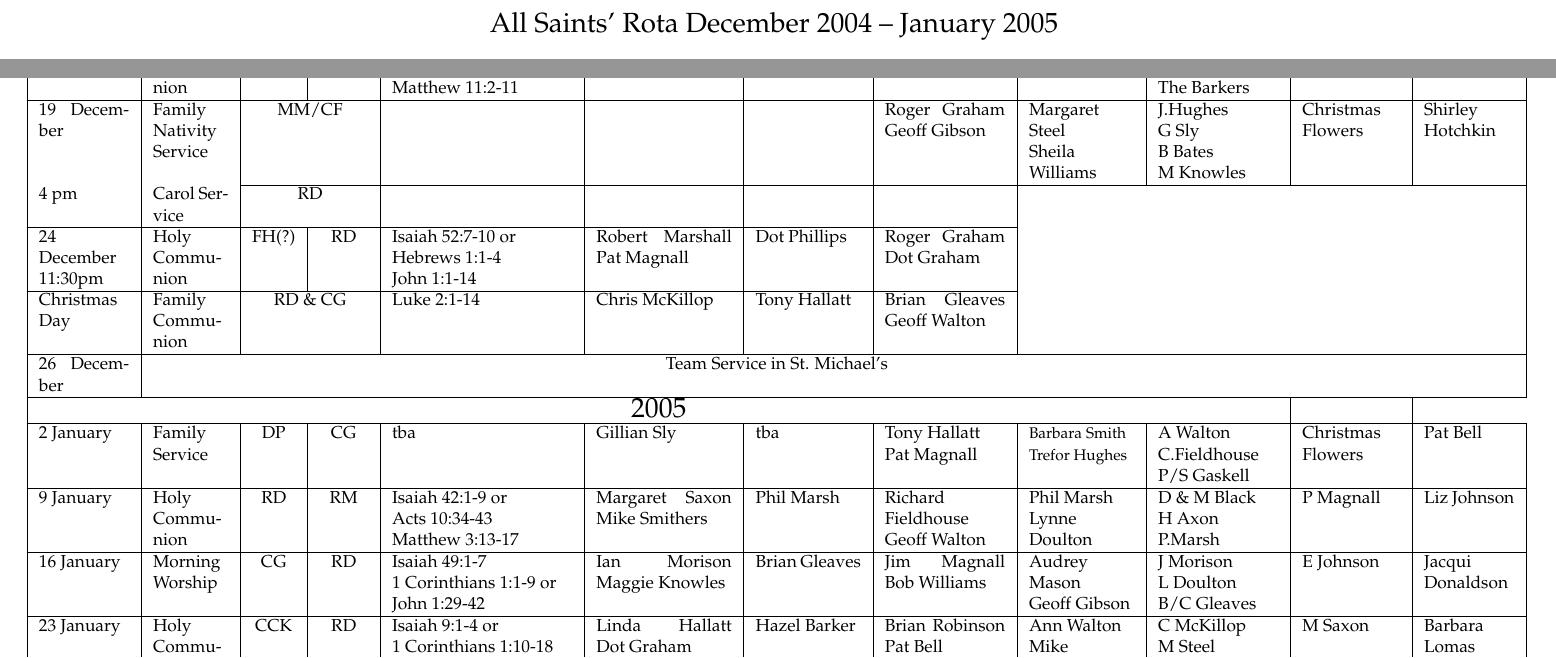
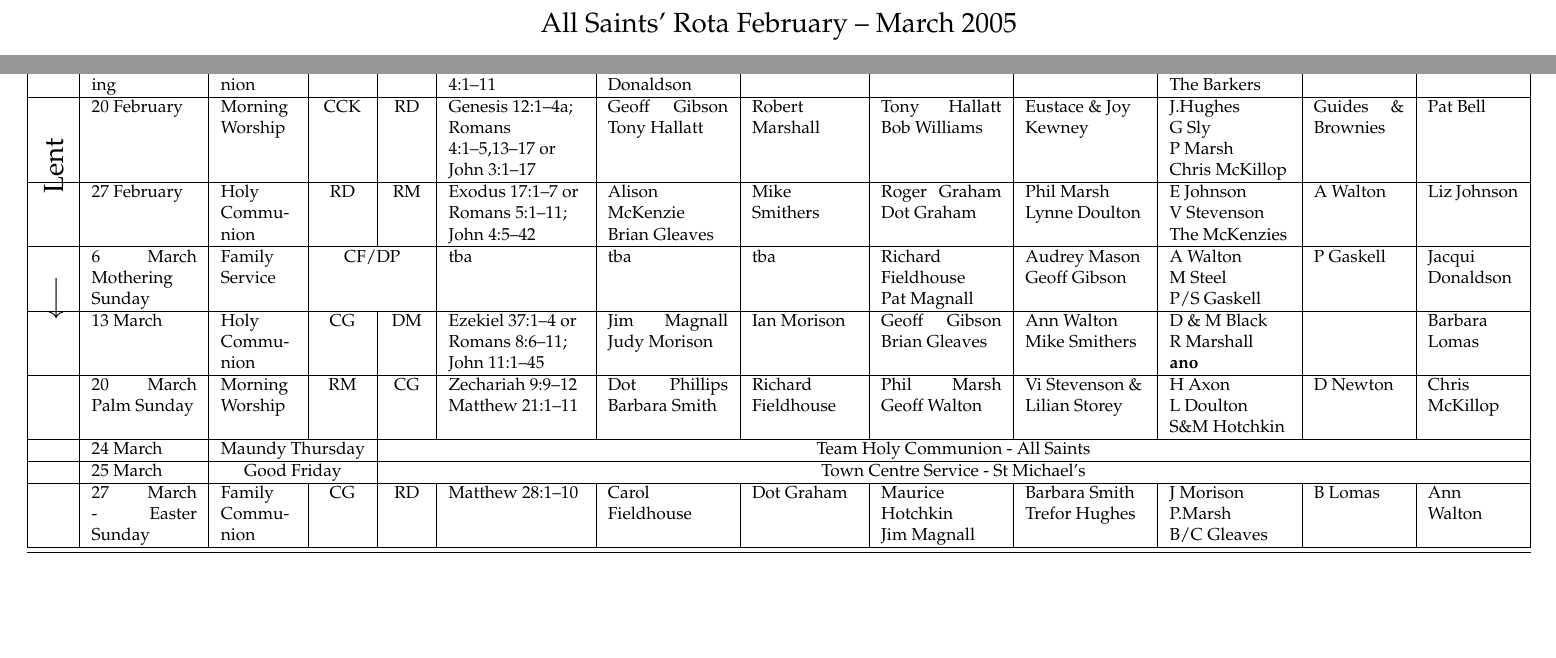
Before and after one commit to RobertAJMarshall/Rotas, a LaTeX document (AllSaintsRota.tex): two parts of page 1 of 2 before the commit and two parts of the page after it, joined at a grey line, cut so that both start at the same text, the shorter picture padded with empty space. Compiled offline with pdfLaTeX; a LaTeX package or settings file that is missing is left out; an older LaTeX class or package is replaced by its successor.

Commit message:
The Feb-March 2005 rota
git-svn-id: file:///home/svn/projects/trunk/AS-Rotas@43 229924d1-ff61-4b24-ad1b-2fecac2345d2

```diff
--- a/AllSaintsRota.tex
+++ b/AllSaintsRota.tex
@@ -1,8 +1,9 @@
 \documentclass[10pt]{article}
 \usepackage{palatino}
-\usepackage[dark,landscape,timestamp]{draftcopy}
+%\usepackage[dark,landscape,timestamp]{draftcopy}
 %\usepackage[final]{draftcopy}
 \usepackage{slashbox}
+\usepackage{xypic}
 %\usepackage{hyperref}
 \usepackage{array}
 \usepackage{graphicx}
@@ -56,11 +57,11 @@
 %Draft
 All Saints' Rota
 %{\Huge Draft}
-December 2004 -- January 2005}%}
+February -- March 2005}%}
 % \begin{figure}%[h]%t!]
 %     \includegraphics{Koch-69a}
 % \end{figure}
-\vspace{1em}
+\linebreak\vspace{1em}
 % {\bf \Large \ldots for any final corrections - please check if dates are
 %   impossible for you!}
 %\linebreak
@@ -118,0 +117 @@ J.Robinson Claire Gaskell \linebreak J Donaldson \linebreak  P Bell
+\multirow{9}*{\rotatebox{90}{\Large $\longleftarrow$\hspace{1.5cm}Lent\hspace{1.5cm}$\longrightarrow$}}
@@ -119,107 +122,86 @@ J.Robinson Claire Gaskell \linebreak J Donaldson \linebreak  P Bell
 %  week 2
- 12 December   & Holy \linebreak Communion & CG  & RD &
-Isaiah 35:1-10 or \linebreak
-James 5:7-10 \linebreak
-Matthew 11:2-11
- & Trevor Hughes Joy Kewney & Richard Fieldhouse &
-  Phil Marsh  \linebreak  Pat Bell & Eustace \& Joy Kewney &
+&
+ 13 February  Thanksgiving  & Holy \linebreak Communion & DP  & RD &
+1 Chronicles 29:1--20 Matthew 4:1--11
+ & David Black \linebreak Jacqui Donaldson &  Shirley Hill &
+  Phil Marsh  \linebreak  Geoff Walton & Margaret Steel \linebreak  Sheila Williams  &
 R Graham \linebreak D Graham  \linebreak  The Barkers
-& H Preston &   Ann Walton   \\ \hline
+& M Steel &   Shirley Hotchkin   \\ \hline
 % \href{http://divinity.library.vanderbilt.edu/lectionary/BAdvent/bAdvent2.htm}
 % {\URL{RCL}}
 % week 3
- 19 December    & Family Nativity Service   &  \multicolumn{2}{c|}{MM/CF }  &
 &
-   &  &
-Roger Graham \linebreak  Geoff Gibson  & Margaret Steel \linebreak  Sheila Williams &
-J.Hughes \linebreak G Sly \linebreak B Bates \linebreak M Knowles % J Morison
- &  Christmas Flowers  &  Shirley Hotchkin   \\
+ 20 February    &  Morning Worship  & CCK & RD &
+Genesis 12:1--4a; Romans 4:1--5,13--17 or John 3:1--17
+&
+Geoff Gibson Tony Hallatt   & Robert Marshall &
+Tony Hallatt \linebreak  Bob Williams  & %{\footnotesize
+Eustace \& Joy Kewney & % } &
+J.Hughes \linebreak G Sly \linebreak P Marsh \linebreak Chris McKillop % J Morison
+ &  Guides \& Brownies  &  Pat Bell   \\ \hline
 %\hline %
-\cline{3-12}
- 4 pm     & Carol Service   &  \multicolumn{2}{c|}{RD }  &
+% week 4
 &
-   &  &
-   &  \multicolumn{4}{c|}{}%\includegraphics[height=1.0cm, bb=0 0 108 134]{Koch-69}} %&
-
-% &    &
-\\
-%\hline %
-\cline{1-8}
-% week 4
- 24 December 11:30pm  & Holy Communion %All Age Worship
- & FH(?) & RD &
-Isaiah 52:7-10 or \linebreak
-Hebrews 1:1-4 \linebreak
-John 1:1-14
-& Robert Marshall Pat Magnall
-  & Dot Phillips
-  & Roger Graham \linebreak Dot Graham   &
- \multicolumn{4}{c|}{}
+ 27 February   & Holy Communion %All Age Worship
+ & RD & RM &
+Exodus 17:1--7 or Romans 5:1--11; \linebreak John 4:5--42
+&
+Alison McKenzie Brian Gleaves  &
+Mike Smithers  & Roger Graham \linebreak Dot Graham   & Phil Marsh \linebreak Lynne Doulton
+&  E Johnson \linebreak V Stevenson \linebreak The McKenzies & A Walton & Liz Johnson
 %} %&
 %
 % &  &
-  \\
-%\hline
-\cline{1-8}
- Christmas Day   & Family Communion %All Age Worship
- & \multicolumn{2}{c|}{RD \& CG} &
-Luke 2:1-14
-&
-Chris McKillop &
-Tony Hallatt  & Brian Gleaves \linebreak Geoff Walton &
-\multicolumn{4}{c|}{}%\multirow{3}*{ \includegraphics[height=1.0cm, bb=0 0 54 67]{Koch-69}}}
-% &
-%J.Hughes \linebreak P Bell \linebreak B Bates \linebreak M Knowles %G Sly J Morison
-% &  &
-  \\
-\hline
- 26 December   & \multicolumn{10}{c}{Team Service in St. Michael's} & %All Age Worship
-\\ \hline
-     \multicolumn{10}{|c|}{\Large 2005} & %All Age Worship
-\\ \hline
+  \\ \hline
 % week 5
 %y
- 2 January  & Family Service & DP  & CG & %\multicolumn{2}{|c|}{  }  &
+&
+ 6 March Mothering Sunday & Family Service &   \multicolumn{2}{c|}{ CF/DP }  &
 tba
-&  Gillian Sly   &
-tba  & \raggedright Tony Hallatt \linebreak Pat Magnall &
-{\footnotesize Barbara Smith \linebreak Trefor Hughes }  &
-A Walton  \linebreak C.Fieldhouse  \linebreak P/S Gaskell
-& Christmas Flowers   & Pat Bell  \\
+& tba    &
+tba  & \raggedright Richard Fieldhouse \linebreak Pat Magnall &
+Audrey Mason \linebreak Geoff Gibson    &
+A Walton  \linebreak M Steel  \linebreak P/S Gaskell
+& P Gaskell   & Jacqui \linebreak Donaldson  \\
 \hline
 % week 6
-9 January & Holy Communion & RD & RM &
-Isaiah 42:1-9 or \linebreak
-Acts 10:34-43 \linebreak
-Matthew 3:13-17
-& Margaret Saxon Mike Smithers & Phil Marsh  & Richard Fieldhouse
-\linebreak  Geoff Walton &
-Phil Marsh \linebreak Lynne Doulton &
-D \& M Black  \linebreak H Axon P.Marsh
- & P Magnall & Liz Johnson
+&
+13 March & Holy Communion & CG & DM &
+Ezekiel 37:1--4 or Romans 8:6--11; \linebreak John 11:1--45
+& Jim Magnall \linebreak Judy Morison &  Ian Morison & Geoff Gibson
+\linebreak  Brian Gleaves &
+Ann Walton Mike Smithers  &
+D \& M Black  \linebreak R Marshall \linebreak {\bf ano}
+ &  & Barbara \linebreak Lomas
 \\ \hline
 % week 7
- 16 January & Morning Worship
-& CG & RD &
+&
+ 20 March Palm Sunday & Morning Worship
+& RM & CG &
+Zechariah 9:9--12 Matthew 21:1--11
 % \multirow{4}*{\rotatebox{90}{Contact Rod in case of problems or swaps}\hspace{0.5cm}} &  &
-Isaiah 49:1-7 \linebreak
-1 Corinthians 1:1-9 or \linebreak
-John 1:29-42
-& Ian Morison  Maggie Knowles  &
-Brian Gleaves & Jim Magnall Bob Williams &
-Audrey Mason \linebreak Geoff Gibson   &
-J Morison  \linebreak L Doulton \linebreak    B/C Gleaves
-& E Johnson  & Jacqui \linebreak Donaldson \\
+& Dot Phillips \linebreak Barbara Smith &
+Richard Fieldhouse &  Phil Marsh  \linebreak Geoff Walton &
+Vi Stevenson
+ \& \linebreak Lilian Storey   &
+H Axon  \linebreak L Doulton \linebreak  S\&M Hotchkin
+& D Newton  & Chris McKillop \\
 \hline
-% week 7
- 23 January  & Holy Communion
-& CCK  & RD &
-Isaiah 9:1-4 or \linebreak
-1 Corinthians 1:10-18
-Matthew 4:12-23
-& Linda Hallatt \linebreak Dot Graham  &
-Hazel Barker & Brian Robinson Pat Bell   &
-Ann Walton Mike Smithers &
-C McKillop  \linebreak  M Steel\linebreak S\&M Hotchkin
-& M Saxon  &  Barbara \linebreak Lomas  \\
+& 24 March    & \multicolumn{2}{c|}{Maundy Thursday}   &
+\multicolumn{9}{c|}{Team Holy Communion - All Saints}
+ \\ \hline
+& 25 March    & \multicolumn{2}{c|}{Good Friday}   &
+\multicolumn{9}{c|}{Town Centre Service - St Michael's}
+ \\ \hline
+% week 8
+&
+ 27 March - Easter Sunday & Family Communion
+& CG  & RD &
+Matthew 28:1--10
+& Carol Fieldhouse  &
+Dot Graham &   Maurice Hotchkin \linebreak Jim Magnall  &
+Barbara Smith Trefor Hughes &
+%Eustace \& Joy Kewney  &
+J Morison  \linebreak P.Marsh  \linebreak   B/C Gleaves
+& B Lomas  &  Ann Walton  \\
 \hline
```
Also changed, not shown: AllSaintsRota.tex (64 more changed lines).
